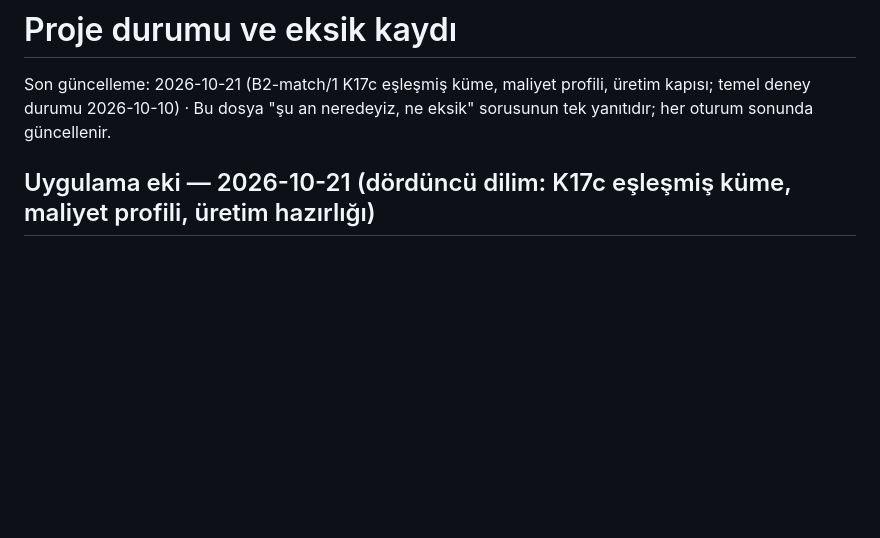
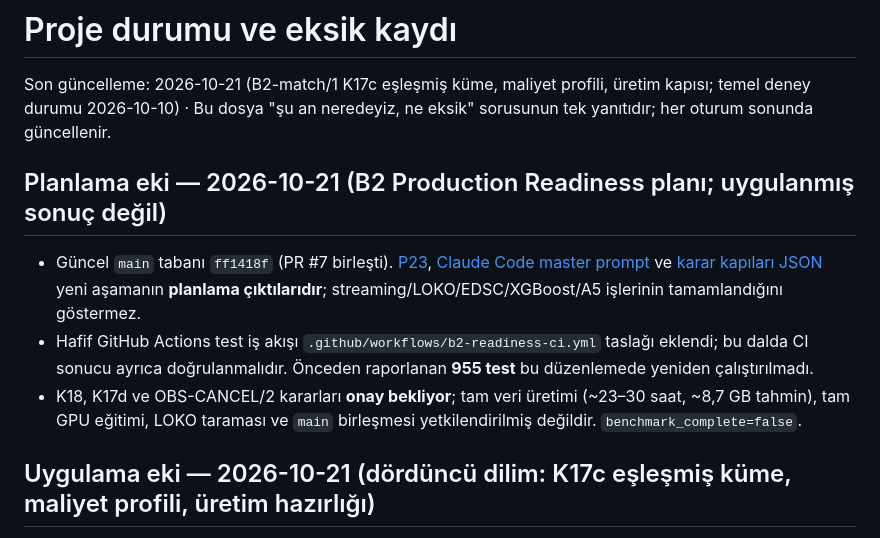
Before and after one commit to mythril33/Payload-Aware-Open-Set-Interference-Recognition-for-GEO-Transponders, a Markdown page: docs/plan/DURUM.md, the part around the change. Rendered like a GitHub page; blank space fills up the shorter version.

Commit message:
docs: link B2 readiness plan from docs/plan/DURUM.md

```diff
--- a/docs/plan/DURUM.md
+++ b/docs/plan/DURUM.md
@@ -1,6 +1,14 @@
 # Proje durumu ve eksik kaydı
 
 Son güncelleme: 2026-10-21 (B2-match/1 K17c eşleşmiş küme, maliyet profili, üretim kapısı; temel deney durumu 2026-10-10) · Bu dosya "şu an neredeyiz, ne eksik" sorusunun tek yanıtıdır; her oturum sonunda güncellenir.
+
+## Planlama eki — 2026-10-21 (B2 Production Readiness planı; uygulanmış sonuç değil)
+
+- Güncel `main` tabanı `ff1418f` (PR #7 birleşti). [P23](P23_b2_production_readiness.md), [Claude Code master prompt](../agent_prompts/B2_PRODUCTION_READINESS_MASTER_PROMPT.md) ve [karar kapıları JSON](b2_readiness_gates_2026-10-21.json) yeni aşamanın **planlama çıktılarıdır**; streaming/LOKO/EDSC/XGBoost/A5 işlerinin tamamlandığını göstermez.
+- Hafif GitHub Actions test iş akışı `.github/workflows/b2-readiness-ci.yml` taslağı eklendi; bu dalda CI sonucu ayrıca doğrulanmalıdır. Önceden raporlanan **955 test** bu düzenlemede yeniden çalıştırılmadı.
+- K18, K17d ve OBS-CANCEL/2 kararları **onay bekliyor**; tam veri üretimi (~23–30 saat, ~8,7 GB tahmin), tam GPU eğitimi, LOKO taraması ve `main` birleşmesi yetkilendirilmiş değildir. `benchmark_complete=false`.
+
+
 
 ## Uygulama eki — 2026-10-21 (dördüncü dilim: K17c eşleşmiş küme, maliyet profili, üretim hazırlığı)
 
```
